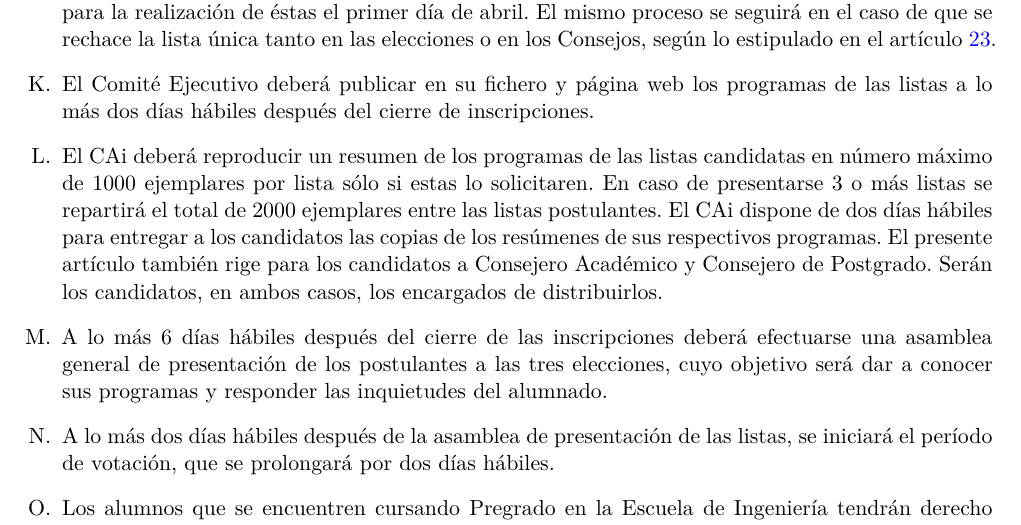
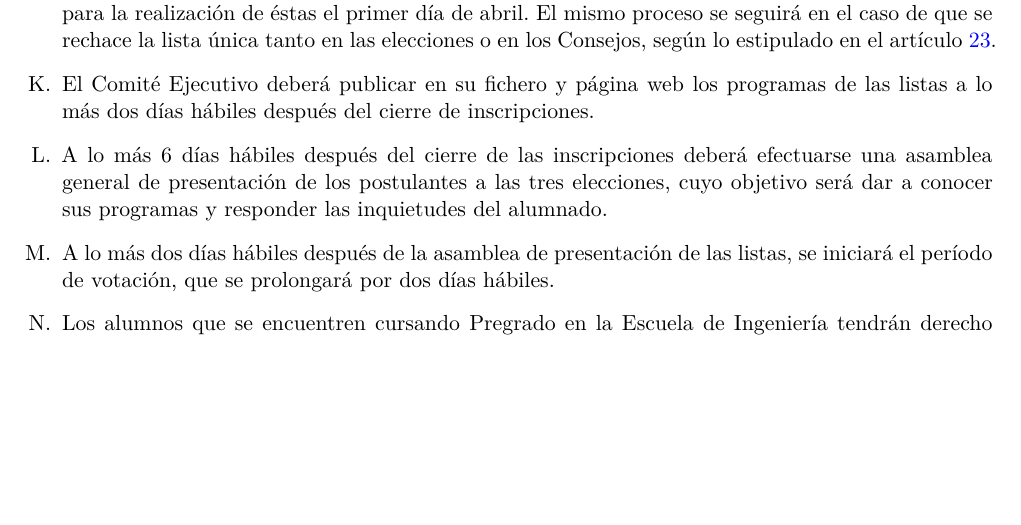
Before and after one commit to caiuc/Estatutos, a LaTeX document (estatutos.tex): part of page 13 of 32, cut so that both start at the same text, the shorter picture padded with empty space. Compiled offline with XeLaTeX.

Commit message:
eliminacion impresion programas CAi

```diff
--- a/estatutos.tex
+++ b/estatutos.tex
@@ -549,8 +549,6 @@
 		\item En el caso de no presentarse ninguna lista dentro de ambos períodos de inscripción, el CAi en ejercicio continuará con sus funciones hasta el mes de marzo del año siguiente, mes en el que se iniciará un nuevo proceso eleccionario. Las fechas de dicho proceso deberán ser definidas en  el primer consejo ordinario del Consejo Generacional posterior a las elecciones, siendo el último plazo para la realización de éstas el primer día de abril. El mismo proceso se seguirá en el caso de que se rechace la lista única tanto en las elecciones o en los Consejos, según lo estipulado en el artículo~\ref{eleccionesCAi}.
 
 		\item El Comité Ejecutivo deberá publicar en su fichero y página web los programas de las listas a lo más dos días hábiles después del cierre de inscripciones.
-
-		\item El CAi deberá reproducir un resumen de los programas de las listas candidatas en número máximo de 1000 ejemplares por lista sólo si estas lo solicitaren. En caso de presentarse 3 o más listas se repartirá el total de 2000 ejemplares entre las listas postulantes. El CAi dispone de dos días hábiles para entregar a los candidatos las copias de los resúmenes de sus respectivos programas. El presente artículo también rige para los candidatos a Consejero Académico y Consejero de Postgrado. Serán los candidatos, en ambos casos, los encargados de distribuirlos.
 
 		\item A lo más 6 días hábiles después del cierre de las inscripciones deberá efectuarse una asamblea general de presentación de los postulantes a las tres elecciones, cuyo objetivo será dar a conocer sus programas y responder las inquietudes del alumnado.
 
```
Also changed, not shown: estatutos.pdf.
